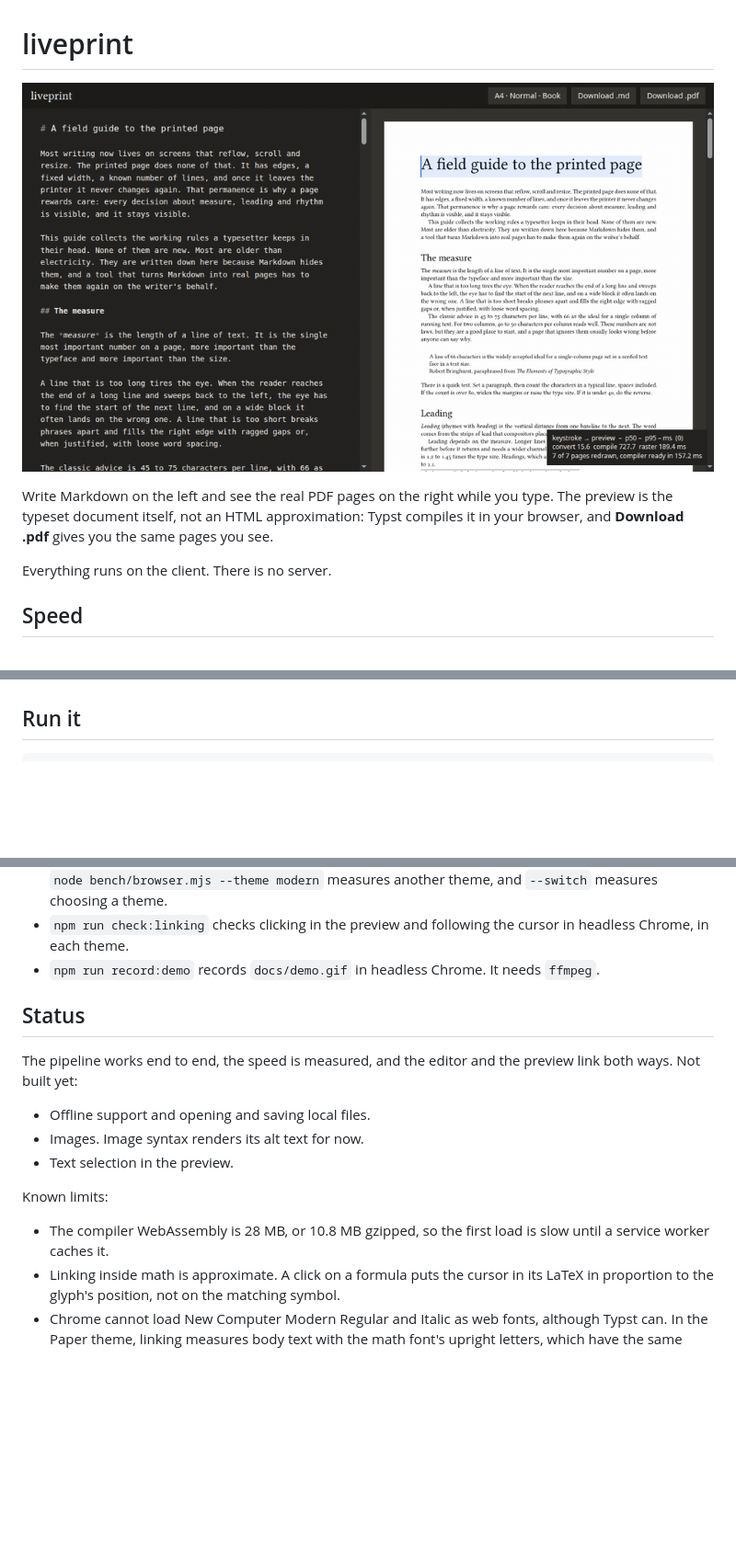
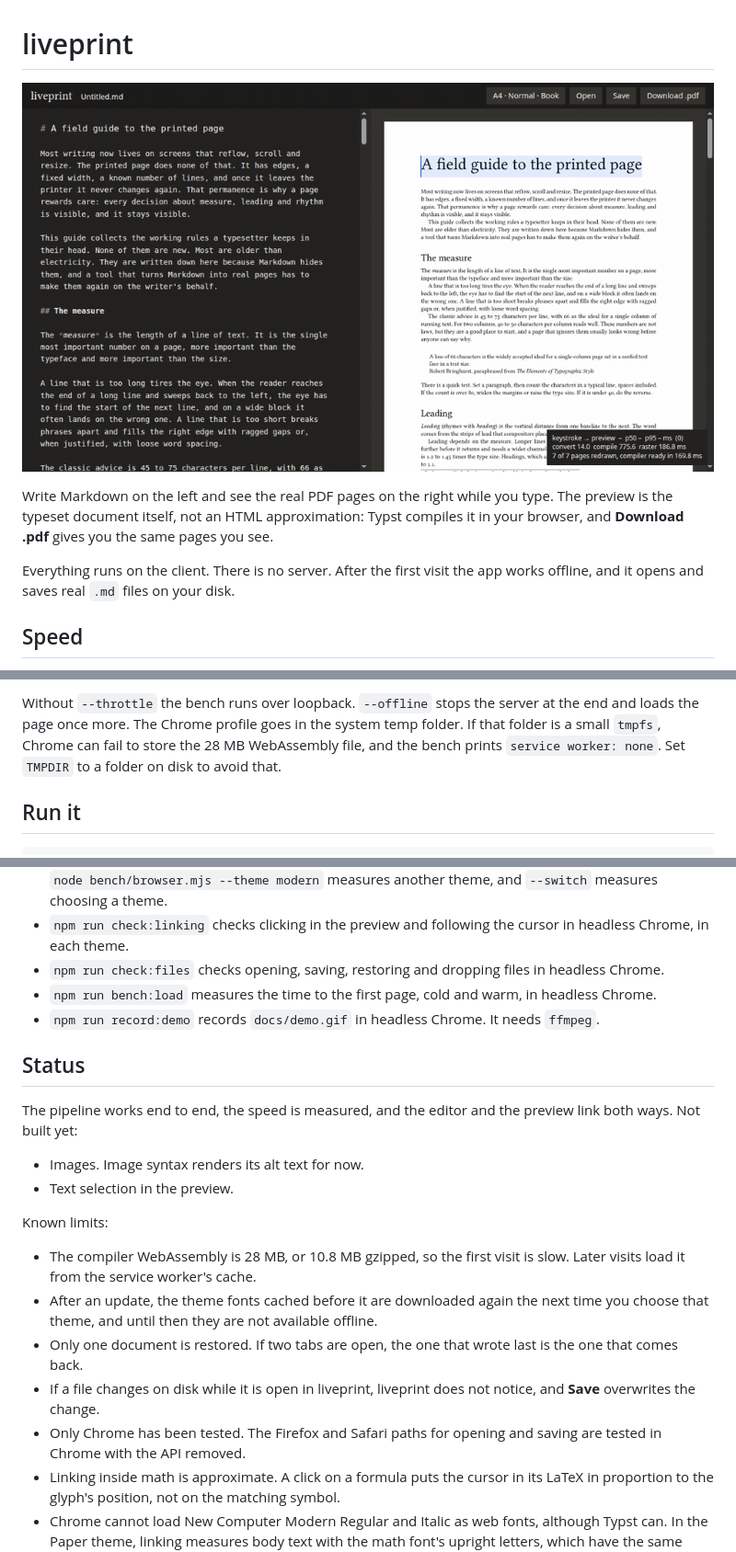
Before and after one commit to pic0ne/liveprint, a Markdown page: README.md, 3 parts joined by grey strips. Shown at 92% size. Rendered like a GitHub page; pictures changed too: docs/demo.gif; blank space fills up the shorter version.

Commit message:
Document files and offline use in the README, with load times
Re-record the demo with Open and Save in the bar.

Co-Authored-By: Claude Opus 5.5 <noreply@anthropic.com>

````diff
--- a/README.md
+++ b/README.md
@@ -4,7 +4,7 @@
 
 Write Markdown on the left and see the real PDF pages on the right while you type. The preview is the typeset document itself, not an HTML approximation: Typst compiles it in your browser, and **Download .pdf** gives you the same pages you see.
 
-Everything runs on the client. There is no server.
+Everything runs on the client. There is no server. After the first visit the app works offline, and it opens and saves real `.md` files on your disk.
 
 ## Speed
 
@@ -92,3 +140,5 @@ Typing latency did not change. Over three alternating runs of `npm run bench:bro
+Without `--throttle` the bench runs over loopback. `--offline` stops the server at the end and loads the page once more. The Chrome profile goes in the system temp folder. If that folder is a small `tmpfs`, Chrome can fail to store the 28 MB WebAssembly file, and the bench prints `service worker: none`. Set `TMPDIR` to a folder on disk to avoid that.
+
 ## Run it
 
 ```bash
@@ -103,19 +153,24 @@ Other scripts:
 - `npm run bench` compares compile cost of cmarker and the JavaScript converter in Node.
 - `npm run bench:browser` measures keystroke latency in headless Chrome, in the Book theme on A4. `node bench/browser.mjs --theme modern` measures another theme, and `--switch` measures choosing a theme.
 - `npm run check:linking` checks clicking in the preview and following the cursor in headless Chrome, in each theme.
+- `npm run check:files` checks opening, saving, restoring and dropping files in headless Chrome.
+- `npm run bench:load` measures the time to the first page, cold and warm, in headless Chrome.
 - `npm run record:demo` records `docs/demo.gif` in headless Chrome. It needs `ffmpeg`.
 
 ## Status
 
 The pipeline works end to end, the speed is measured, and the editor and the preview link both ways. Not built yet:
 
-- Offline support and opening and saving local files.
 - Images. Image syntax renders its alt text for now.
 - Text selection in the preview.
 
 Known limits:
 
-- The compiler WebAssembly is 28 MB, or 10.8 MB gzipped, so the first load is slow until a service worker caches it.
+- The compiler WebAssembly is 28 MB, or 10.8 MB gzipped, so the first visit is slow. Later visits load it from the service worker's cache.
+- After an update, the theme fonts cached before it are downloaded again the next time you choose that theme, and until then they are not available offline.
+- Only one document is restored. If two tabs are open, the one that wrote last is the one that comes back.
+- If a file changes on disk while it is open in liveprint, liveprint does not notice, and **Save** overwrites the change.
+- Only Chrome has been tested. The Firefox and Safari paths for opening and saving are tested in Chrome with the API removed.
 - Linking inside math is approximate. A click on a formula puts the cursor in its LaTeX in proportion to the glyph's position, not on the matching symbol.
 - Chrome cannot load New Computer Modern Regular and Italic as web fonts, although Typst can. In the Paper theme, linking measures body text with the math font's upright letters, which have the same design, and the menu sets the name Paper in the math font.
 - If a theme's fonts fail to download, the preview stays in the previous theme and the menu keeps showing the chosen theme as loading. Choosing it again retries the download.
````
Also changed, not shown: other parts of README.md (+48 -0 lines).
